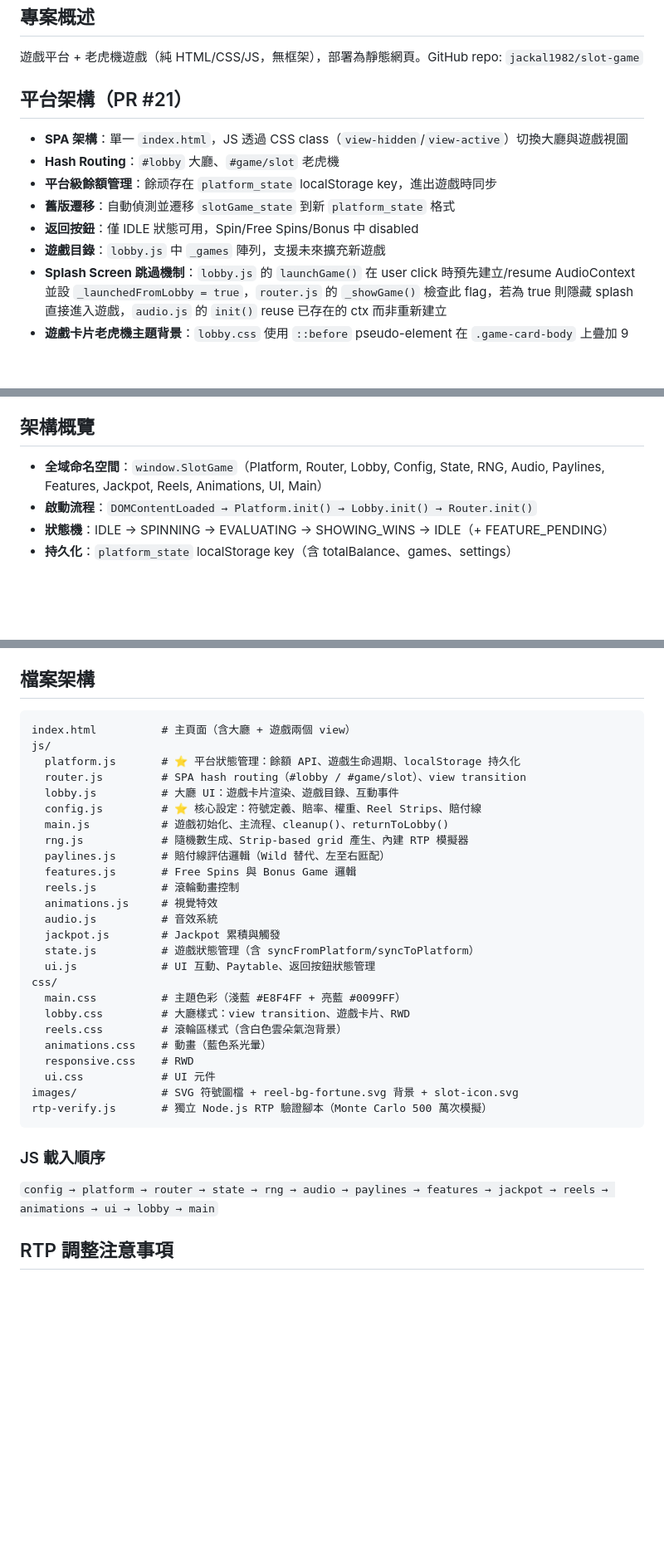
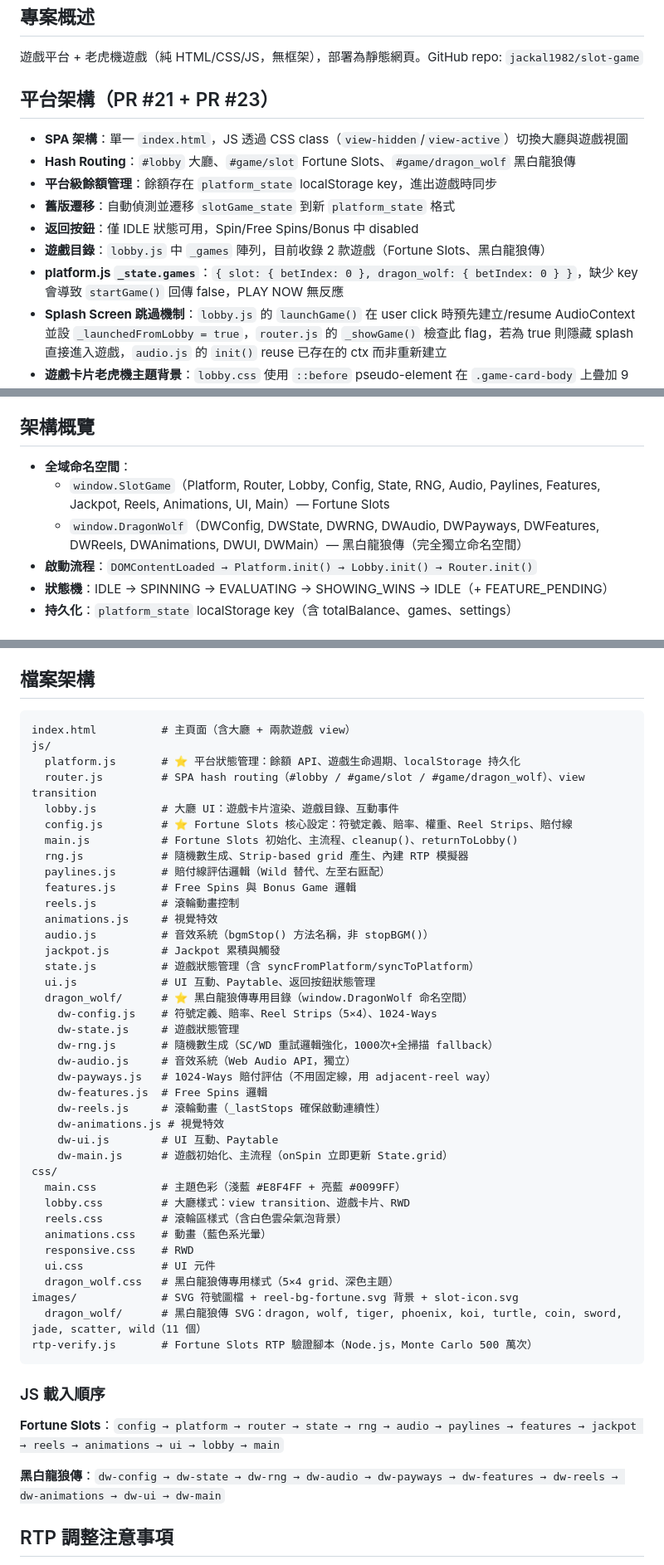
Before and after one commit to jackal1982/slot-game, a Markdown page: CLAUDE.md, 3 parts joined by grey strips. Shown at 83% size. Rendered like a GitHub page; blank space fills up the shorter version.

````diff
--- a/CLAUDE.md
+++ b/CLAUDE.md
@@ -3,13 +3,14 @@
 ## 專案概述
 遊戲平台 + 老虎機遊戲（純 HTML/CSS/JS，無框架），部署為靜態網頁。GitHub repo: `jackal1982/slot-game`
 
-## 平台架構（PR #21）
+## 平台架構（PR #21 + PR #23）
 - **SPA 架構**：單一 `index.html`，JS 透過 CSS class（`view-hidden`/`view-active`）切換大廳與遊戲視圖
-- **Hash Routing**：`#lobby` 大廳、`#game/slot` 老虎機
-- **平台級餘額管理**：餘顽存在 `platform_state` localStorage key，進出遊戲時同步
+- **Hash Routing**：`#lobby` 大廳、`#game/slot` Fortune Slots、`#game/dragon_wolf` 黑白龍狼傳
+- **平台級餘額管理**：餘額存在 `platform_state` localStorage key，進出遊戲時同步
 - **舊版遷移**：自動偵測並遷移 `slotGame_state` 到新 `platform_state` 格式
 - **返回按鈕**：僅 IDLE 狀態可用，Spin/Free Spins/Bonus 中 disabled
-- **遊戲目錄**：`lobby.js` 中 `_games` 陣列，支援未來擴充新遊戲
+- **遊戲目錄**：`lobby.js` 中 `_games` 陣列，目前收錄 2 款遊戲（Fortune Slots、黑白龍狼傳）
+- **platform.js `_state.games`**：`{ slot: { betIndex: 0 }, dragon_wolf: { betIndex: 0 } }`，缺少 key 會導致 `startGame()` 回傳 false，PLAY NOW 無反應
 - **Splash Screen 跳過機制**：`lobby.js` 的 `launchGame()` 在 user click 時預先建立/resume AudioContext 並設 `_launchedFromLobby = true`，`router.js` 的 `_showGame()` 檢查此 flag，若為 true 則隱藏 splash 直接進入遊戲，`audio.js` 的 `init()` reuse 已存在的 ctx 而非重新建立
 - **遊戲卡片老虎機主題背景**：`lobby.css` 使用 `::before` pseudo-element 在 `.game-card-body` 上疊加 9 個散佈的水果符號（bell、cherry、grape、lemon），透過 CSS custom properties（`--symbol-bell-svg` 等）定義 SVG Data URI，opacity 0.22，底色淺藍 `#f0f7ff` + 藍色調漸層，RWD 三斷點對應縮小符號尺寸
 
@@ -55,7 +56,9 @@
 - **Splash Screen**：僅供直接 URL 進入時解鎖 AudioContext 用；從大廳進入時跳過（lobby click 已預先解鎖）
 
 ## 架構概覽
-- **全域命名空間**：`window.SlotGame`（Platform, Router, Lobby, Config, State, RNG, Audio, Paylines, Features, Jackpot, Reels, Animations, UI, Main）
+- **全域命名空間**：
+  - `window.SlotGame`（Platform, Router, Lobby, Config, State, RNG, Audio, Paylines, Features, Jackpot, Reels, Animations, UI, Main）— Fortune Slots
+  - `window.DragonWolf`（DWConfig, DWState, DWRNG, DWAudio, DWPayways, DWFeatures, DWReels, DWAnimations, DWUI, DWMain）— 黑白龍狼傳（完全獨立命名空間）
 - **啟動流程**：`DOMContentLoaded → Platform.init() → Lobby.init() → Router.init()`
 - **狀態機**：IDLE → SPINNING → EVALUATING → SHOWING_WINS → IDLE（+ FEATURE_PENDING）
 - **持久化**：`platform_state` localStorage key（含 totalBalance、games、settings）
@@ -75,22 +78,33 @@
 
 ## 檔案架構
 ```
-index.html          # 主頁面（含大廳 + 遊戲兩個 view）
+index.html          # 主頁面（含大廳 + 兩款遊戲 view）
 js/
   platform.js       # ⭐ 平台狀態管理：餘額 API、遊戲生命週期、localStorage 持久化
-  router.js         # SPA hash routing（#lobby / #game/slot）、view transition
+  router.js         # SPA hash routing（#lobby / #game/slot / #game/dragon_wolf）、view transition
   lobby.js          # 大廳 UI：遊戲卡片渲染、遊戲目錄、互動事件
-  config.js         # ⭐ 核心設定：符號定義、賠率、權重、Reel Strips、賠付線
-  main.js           # 遊戲初始化、主流程、cleanup()、returnToLobby()
+  config.js         # ⭐ Fortune Slots 核心設定：符號定義、賠率、權重、Reel Strips、賠付線
+  main.js           # Fortune Slots 初始化、主流程、cleanup()、returnToLobby()
   rng.js            # 隨機數生成、Strip-based grid 產生、內建 RTP 模擬器
   paylines.js       # 賠付線評估邏輯（Wild 替代、左至右匨配）
   features.js       # Free Spins 與 Bonus Game 邏輯
   reels.js          # 滾輪動畫控制
   animations.js     # 視覺特效
-  audio.js          # 音效系統
+  audio.js          # 音效系統（bgmStop() 方法名稱，非 stopBGM()）
   jackpot.js        # Jackpot 累積與觸發
   state.js          # 遊戲狀態管理（含 syncFromPlatform/syncToPlatform）
   ui.js             # UI 互動、Paytable、返回按鈕狀態管理
+  dragon_wolf/      # ⭐ 黑白龍狼傳專用目錄（window.DragonWolf 命名空間）
+    dw-config.js    # 符號定義、賠率、Reel Strips（5×4）、1024-Ways
+    dw-state.js     # 遊戲狀態管理
+    dw-rng.js       # 隨機數生成（SC/WD 重試邏輯強化，1000次+全掃描 fallback）
+    dw-audio.js     # 音效系統（Web Audio API，獨立）
+    dw-payways.js   # 1024-Ways 賠付評估（不用固定線，用 adjacent-reel way）
+    dw-features.js  # Free Spins 邏輯
+    dw-reels.js     # 滾輪動畫（_lastStops 確保啟動連續性）
+    dw-animations.js # 視覺特效
+    dw-ui.js        # UI 互動、Paytable
+    dw-main.js      # 遊戲初始化、主流程（onSpin 立即更新 State.grid）
 css/
   main.css          # 主題色彩（淺藍 #E8F4FF + 亮藍 #0099FF）
   lobby.css         # 大廳樣式：view transition、遊戲卡片、RWD
@@ -98,12 +112,16 @@ css/
   animations.css    # 動畫（藍色系光暈）
   responsive.css    # RWD
   ui.css            # UI 元件
+  dragon_wolf.css   # 黑白龍狼傳專用樣式（5×4 grid、深色主題）
 images/             # SVG 符號圖檔 + reel-bg-fortune.svg 背景 + slot-icon.svg
-rtp-verify.js       # 獨立 Node.js RTP 驗證腳本（Monte Carlo 500 萬次模擬）
+  dragon_wolf/      # 黑白龍狼傳 SVG：dragon, wolf, tiger, phoenix, koi, turtle, coin, sword, jade, scatter, wild（11 個）
+rtp-verify.js       # Fortune Slots RTP 驗證腳本（Node.js，Monte Carlo 500 萬次）
 ```
 
 ### JS 載入順序
-`config → platform → router → state → rng → audio → paylines → features → jackpot → reels → animations → ui → lobby → main`
+**Fortune Slots**：`config → platform → router → state → rng → audio → paylines → features → jackpot → reels → animations → ui → lobby → main`
+
+**黑白龍狼傳**：`dw-config → dw-state → dw-rng → dw-audio → dw-payways → dw-features → dw-reels → dw-animations → dw-ui → dw-main`
 
 ## RTP 調整注意事項
 - 修改賠率時**不要同時改 Reel Strips**，兩者交互影響很大
````
Also changed, not shown: other parts of CLAUDE.md (+50 -0 lines).
